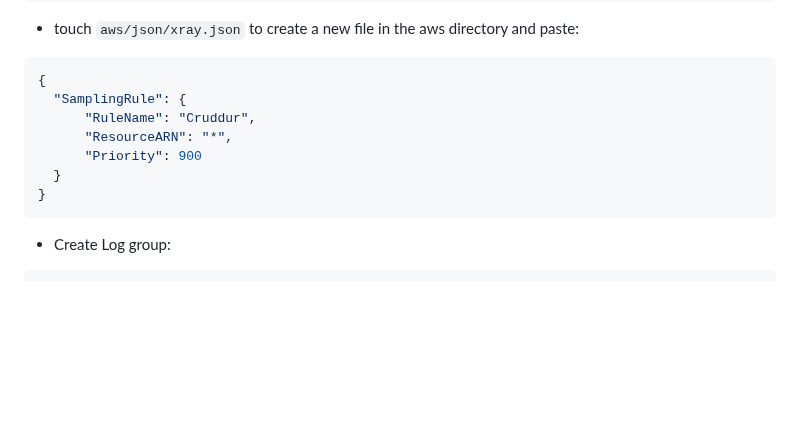
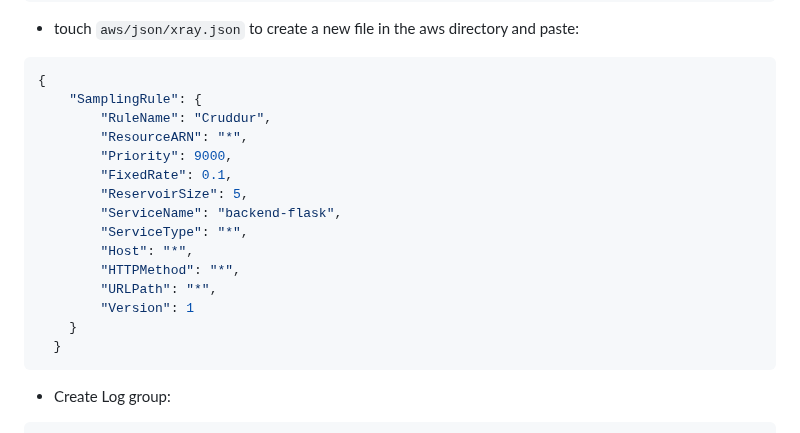
Before and after one commit to wandexdev/aws-bootcamp-cruddur-2023, a Markdown page: journal/week2.md, the part around one of its changes. Rendered like a GitHub page; blank space fills up the shorter version.

Commit message:
fixed syntax and spelling errors

````diff
--- a/journal/week2.md
+++ b/journal/week2.md
@@ -106,12 +106,20 @@ XRayMiddleware(app, xray_recorder)
 - touch ```aws/json/xray.json``` to create a new file in the aws directory and paste:
 ```json
 {
-  "SamplingRule": {
-      "RuleName": "Cruddur",
-      "ResourceARN": "*",
-      "Priority": 900
+    "SamplingRule": {
+        "RuleName": "Cruddur",
+        "ResourceARN": "*",
+        "Priority": 9000,
+        "FixedRate": 0.1,
+        "ReservoirSize": 5,
+        "ServiceName": "backend-flask",
+        "ServiceType": "*",
+        "Host": "*",
+        "HTTPMethod": "*",
+        "URLPath": "*",
+        "Version": 1
+    }
   }
-}
 ```
 - Create Log group:
 ```shell
````
Also changed, not shown: other parts of journal/week2.md (+3 -3 lines).
